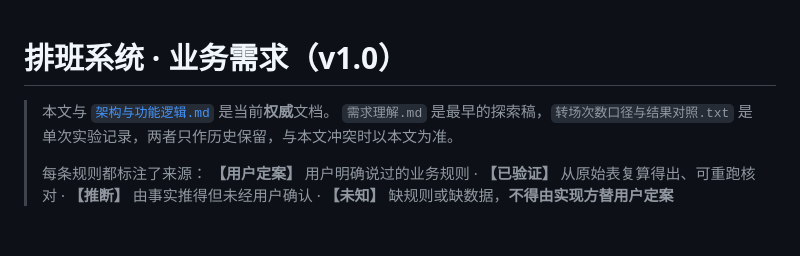
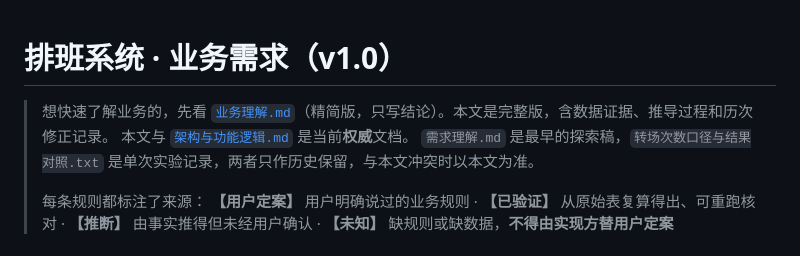
Before and after one commit to ccooo90099/edu-shift-scheduling, a Markdown page: docs/业务需求.md, the part around the change. Drawn GitHub-style.

```diff
--- a/docs/业务需求.md
+++ b/docs/业务需求.md
@@ -1,5 +1,6 @@
 # 排班系统 · 业务需求（v1.0）
 
+> 想快速了解业务的，先看 [`业务理解.md`](业务理解.md)（精简版，只写结论）。本文是完整版，含数据证据、推导过程和历次修正记录。
 > 本文与 [`架构与功能逻辑.md`](架构与功能逻辑.md) 是当前**权威**文档。
 > `需求理解.md` 是最早的探索稿，`转场次数口径与结果对照.txt` 是单次实验记录，两者只作历史保留，与本文冲突时以本文为准。
 >
```
Also changed, not shown: docs/业务理解.md (added, +223 -0 lines).
